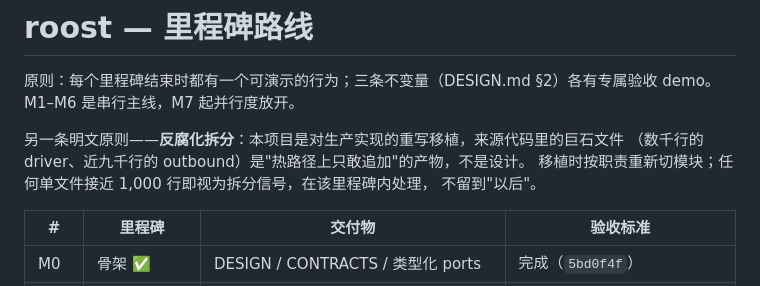
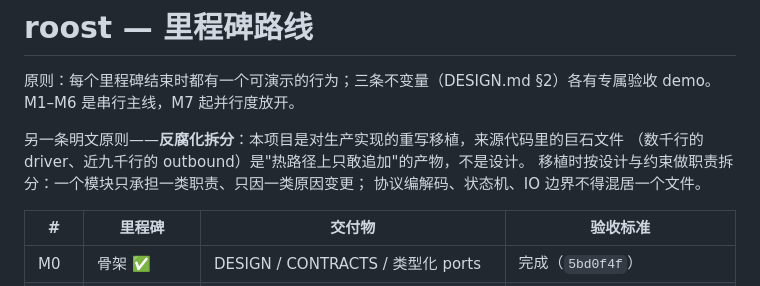
Before and after one commit to JerryChaox/roost, a Markdown page: ROADMAP.md, the part around the change. GitHub-like rendering.

Commit message:
Decompose by responsibility, not line-count thresholds
Co-Authored-By: Claude Fable 5 <noreply@anthropic.com>
Claude-Session: https://claude.ai/code/session_018JZAbNGuEBnfdfmko3Fu6G

```diff
--- a/ROADMAP.md
+++ b/ROADMAP.md
@@ -5,8 +5,8 @@ demo。M1–M6 是串行主线，M7 起并行度放开。
 
 另一条明文原则——**反腐化拆分**：本项目是对生产实现的重写移植，来源代码里的巨石文件
 （数千行的 driver、近九千行的 outbound）是"热路径上只敢追加"的产物，不是设计。
-移植时按职责重新切模块；任何单文件接近 1,000 行即视为拆分信号，在该里程碑内处理，
-不留到"以后"。
+移植时按设计与约束做职责拆分：一个模块只承担一类职责、只因一类原因变更；
+协议编解码、状态机、IO 边界不得混居一个文件。
 
 | # | 里程碑 | 交付物 | 验收标准 |
 |---|---|---|---|
```
